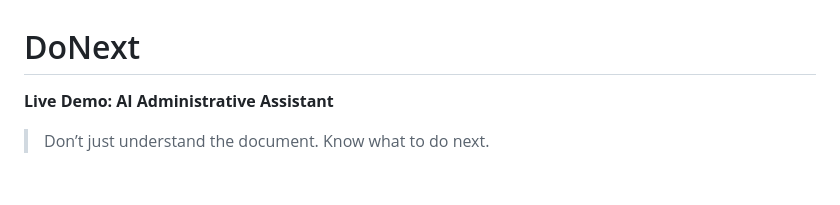
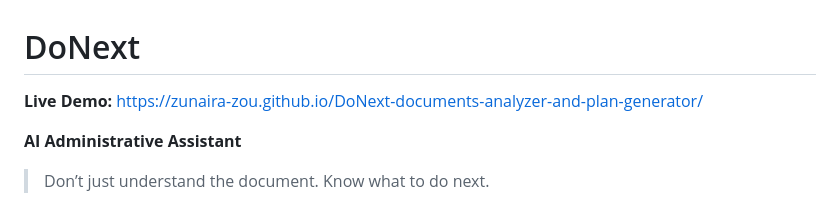
Before and after one commit to Zunaira-zou/DoNext-documents-analyzer-and-plan-generator, a Markdown page: Readme.md, the part around the change. GitHub-like rendering; blank space fills up the shorter version.

Commit message:
Add live demo link to Readme

```diff
--- a/Readme.md
+++ b/Readme.md
@@ -1,5 +1,6 @@
 # DoNext
-**Live Demo:**
+**Live Demo:** https://zunaira-zou.github.io/DoNext-documents-analyzer-and-plan-generator/
+
 **AI Administrative Assistant**
 
 > Don’t just understand the document. Know what to do next.
```
